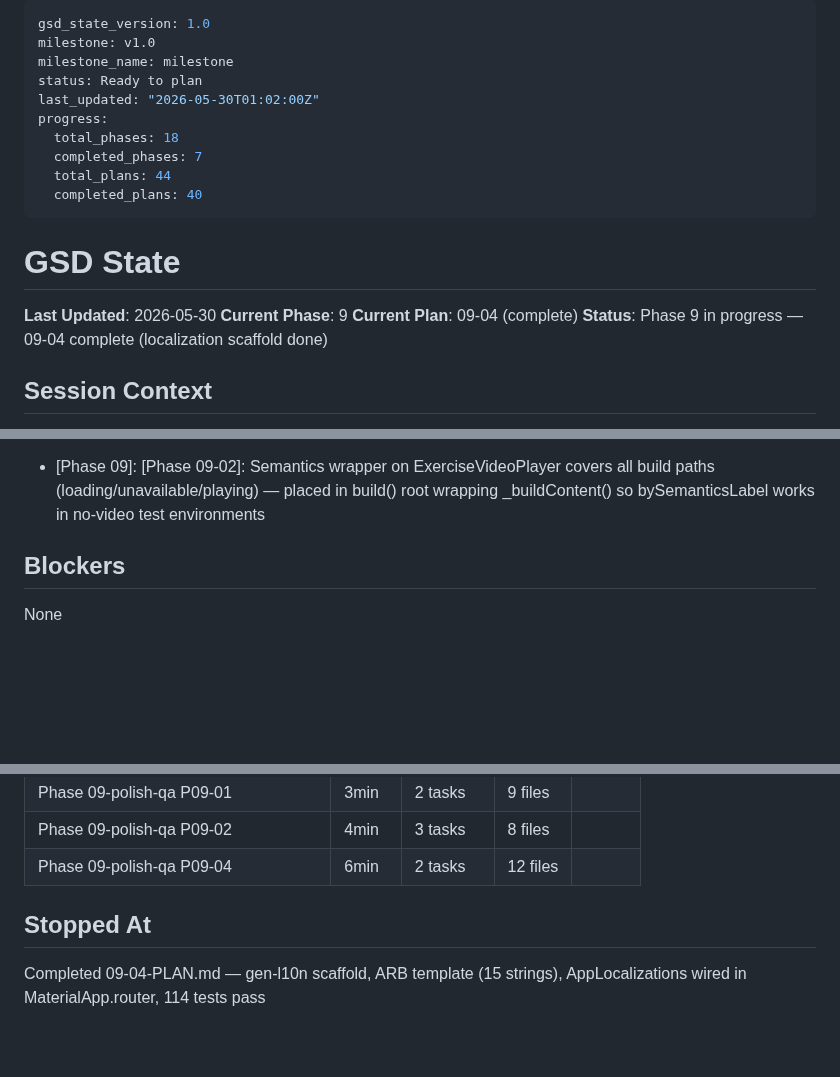
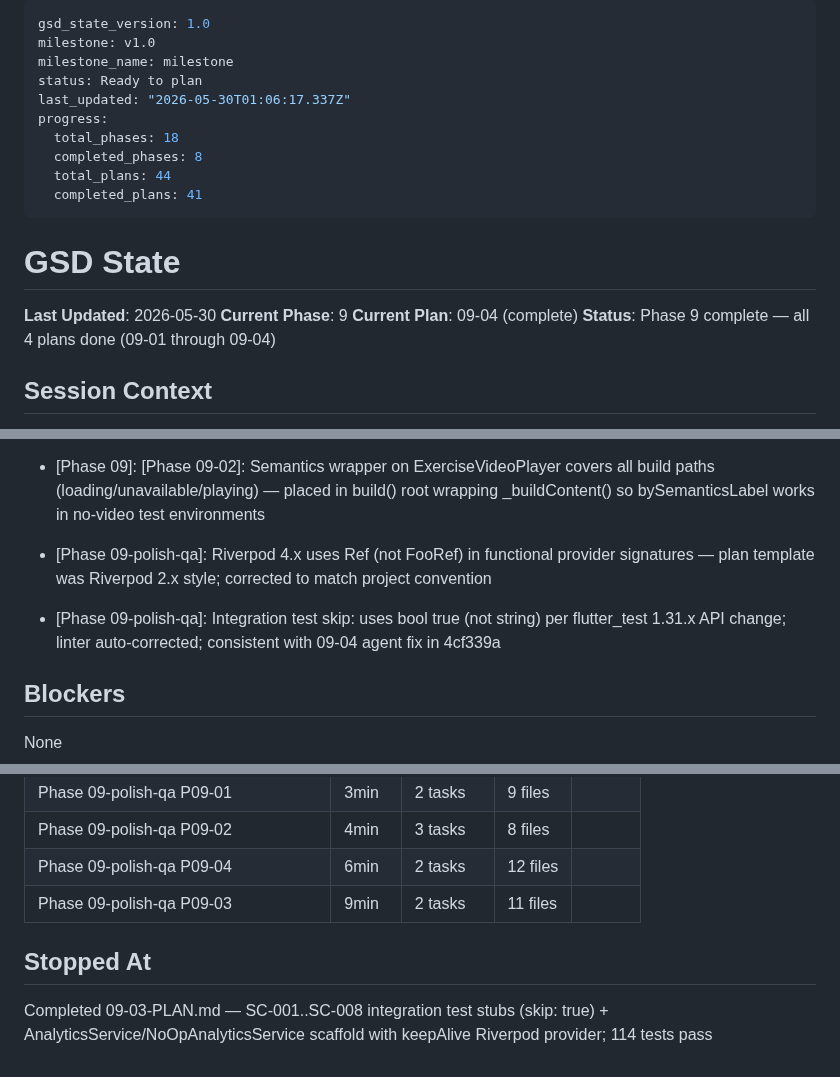
Before and after one commit to ogdevlabs/MWF, a Markdown page: .planning/STATE.md, 3 parts joined by grey strips. Rendered like a GitHub page; blank space fills up the shorter version.

Commit message:
docs(09-03): complete SC integration test stubs + analytics scaffold plan — SUMMARY, STATE, ROADMAP
- 09-03-SUMMARY.md: 8 SC integration test stubs + AnalyticsService/NoOp scaffold
- STATE.md: advance to phase 9 complete, add decisions, metrics for 09-03
- ROADMAP.md: phase 9 marked complete (4/4 plans with summaries)

```diff
--- a/.planning/STATE.md
+++ b/.planning/STATE.md
@@ -3,12 +3,12 @@ gsd_state_version: 1.0
 milestone: v1.0
 milestone_name: milestone
 status: Ready to plan
-last_updated: "2026-05-30T01:02:00Z"
+last_updated: "2026-05-30T01:06:17.337Z"
 progress:
   total_phases: 18
-  completed_phases: 7
+  completed_phases: 8
   total_plans: 44
-  completed_plans: 40
+  completed_plans: 41
 ---
 
 # GSD State
@@ -16,7 +16,7 @@ progress:
 **Last Updated**: 2026-05-30
 **Current Phase**: 9
 **Current Plan**: 09-04 (complete)
-**Status**: Phase 9 in progress — 09-04 complete (localization scaffold done)
+**Status**: Phase 9 complete — all 4 plans done (09-01 through 09-04)
 
 ## Session Context
 
@@ -106,6 +106,8 @@ Phase 2 foundation in progress. Plans 02-01 and 02-02 complete.
 - [Phase 09]: [Phase 09-01]: postgrest types (PostgrestFilterBuilder, PostgrestList) are transitively re-exported by supabase_flutter — direct package:postgrest imports are unnecessary_import + depend_on_referenced_packages violations
 - [Phase 09]: [Phase 09-01]: no_leading_underscores_for_local_identifiers lint applies to local function declarations in test files — _makeLog, _buildSubject must be renamed without underscore
 - [Phase 09]: [Phase 09-02]: Semantics wrapper on ExerciseVideoPlayer covers all build paths (loading/unavailable/playing) — placed in build() root wrapping _buildContent() so bySemanticsLabel works in no-video test environments
+- [Phase 09-polish-qa]: Riverpod 4.x uses Ref (not FooRef) in functional provider signatures — plan template was Riverpod 2.x style; corrected to match project convention
+- [Phase 09-polish-qa]: Integration test skip: uses bool true (not string) per flutter_test 1.31.x API change; linter auto-corrected; consistent with 09-04 agent fix in 4cf339a
 
 ## Blockers
 
@@ -157,7 +159,8 @@ None
 | Phase 09-polish-qa P09-01 | 3min | 2 tasks | 9 files |
 | Phase 09-polish-qa P09-02 | 4min | 3 tasks | 8 files |
 | Phase 09-polish-qa P09-04 | 6min | 2 tasks | 12 files |
+| Phase 09-polish-qa P09-03 | 9min | 2 tasks | 11 files |
 
 ## Stopped At
 
-Completed 09-04-PLAN.md — gen-l10n scaffold, ARB template (15 strings), AppLocalizations wired in MaterialApp.router, 114 tests pass
+Completed 09-03-PLAN.md — SC-001..SC-008 integration test stubs (skip: true) + AnalyticsService/NoOpAnalyticsService scaffold with keepAlive Riverpod provider; 114 tests pass
```
Also changed, not shown: .planning/ROADMAP.md (+3 -3 lines), 1 other file.
